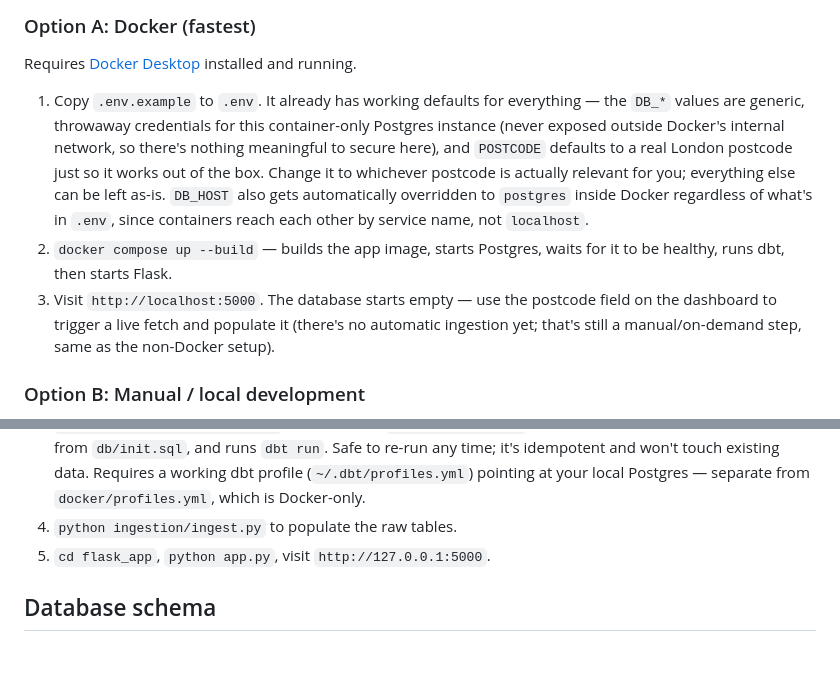
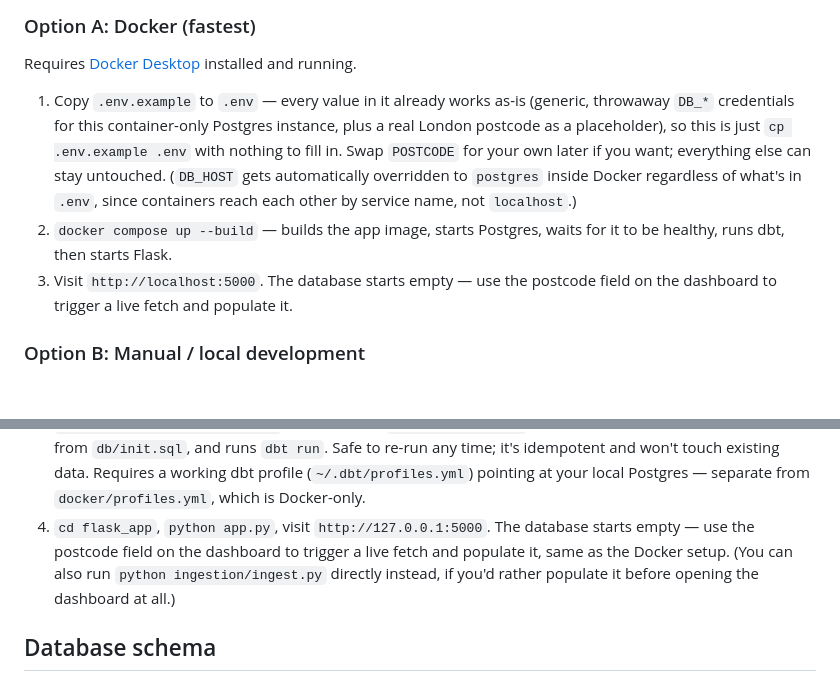
Before and after one commit to JayWatNorm/Comfort-Compass, a Markdown page: README.MD, 2 parts joined by grey strips. Drawn GitHub-style; blank space fills up the shorter version.

Commit message:
readme again...

```diff
--- a/README.MD
+++ b/README.MD
@@ -96,21 +96,18 @@ cd weekend-weather-direction
 Requires [Docker Desktop](https://www.docker.com/products/docker-desktop/)
 installed and running.
 
-1. Copy `.env.example` to `.env`. It already has working defaults for
-   everything — the `DB_*` values are generic, throwaway credentials for
-   this container-only Postgres instance (never exposed outside Docker's
-   internal network, so there's nothing meaningful to secure here), and
-   `POSTCODE` defaults to a real London postcode just so it works out of the
-   box. Change it to whichever postcode is actually relevant for you;
-   everything else can be left as-is. `DB_HOST` also gets automatically overridden to `postgres`
-   inside Docker regardless of what's in `.env`, since containers reach
-   each other by service name, not `localhost`.
+1. Copy `.env.example` to `.env` — every value in it already works as-is
+   (generic, throwaway `DB_*` credentials for this container-only Postgres
+   instance, plus a real London postcode as a placeholder), so this is
+   just `cp .env.example .env` with nothing to fill in. Swap `POSTCODE` for
+   your own later if you want; everything else can stay untouched. (`DB_HOST`
+   gets automatically overridden to `postgres` inside Docker regardless of
+   what's in `.env`, since containers reach each other by service name, not
+   `localhost`.)
 2. `docker compose up --build` — builds the app image, starts Postgres,
    waits for it to be healthy, runs dbt, then starts Flask.
 3. Visit `http://localhost:5000`. The database starts empty — use the
-   postcode field on the dashboard to trigger a live fetch and populate it
-   (there's no automatic ingestion yet; that's still a manual/on-demand
-   step, same as the non-Docker setup).
+   postcode field on the dashboard to trigger a live fetch and populate it.
 
 ### Option B: Manual / local development
 
@@ -130,8 +127,11 @@ setup works identically either way.
    Safe to re-run any time; it's idempotent and won't touch existing data.
    Requires a working dbt profile (`~/.dbt/profiles.yml`) pointing at your
    local Postgres — separate from `docker/profiles.yml`, which is Docker-only.
-4. `python ingestion/ingest.py` to populate the raw tables.
-5. `cd flask_app`, `python app.py`, visit `http://127.0.0.1:5000`.
+4. `cd flask_app`, `python app.py`, visit `http://127.0.0.1:5000`. The
+   database starts empty — use the postcode field on the dashboard to
+   trigger a live fetch and populate it, same as the Docker setup. (You can
+   also run `python ingestion/ingest.py` directly instead, if you'd rather
+   populate it before opening the dashboard at all.)
 
 ## Database schema
 
```
